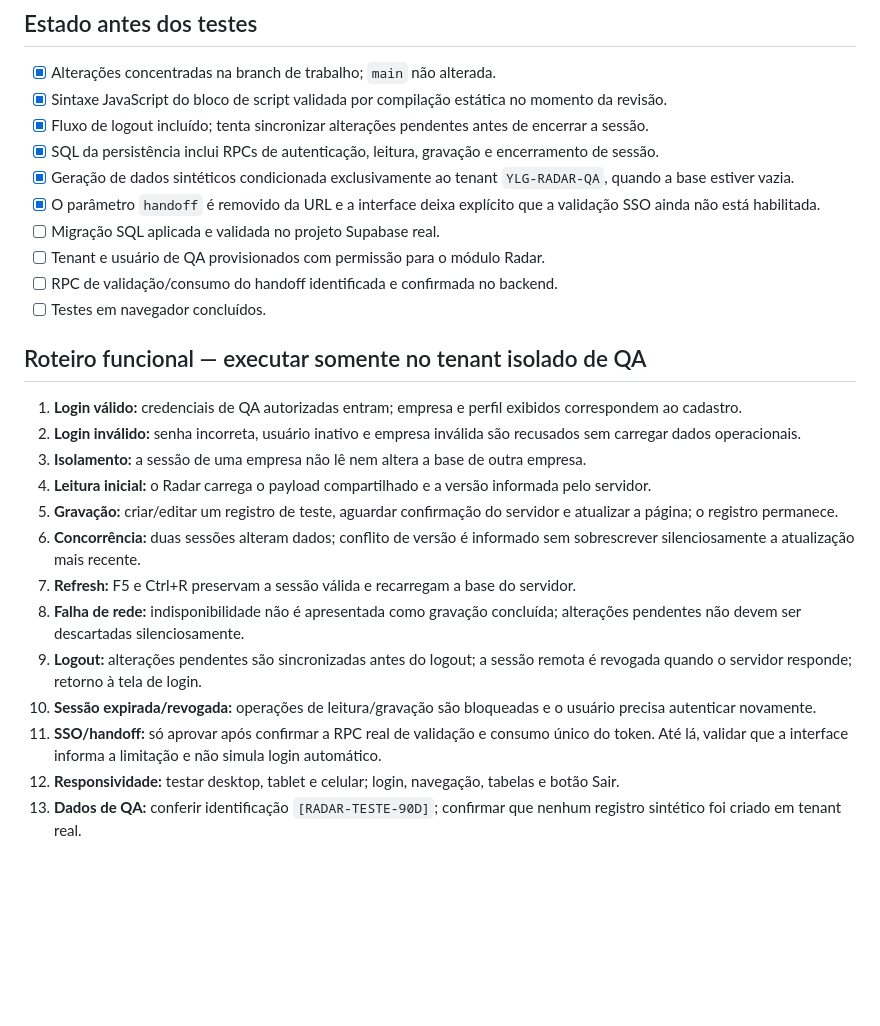
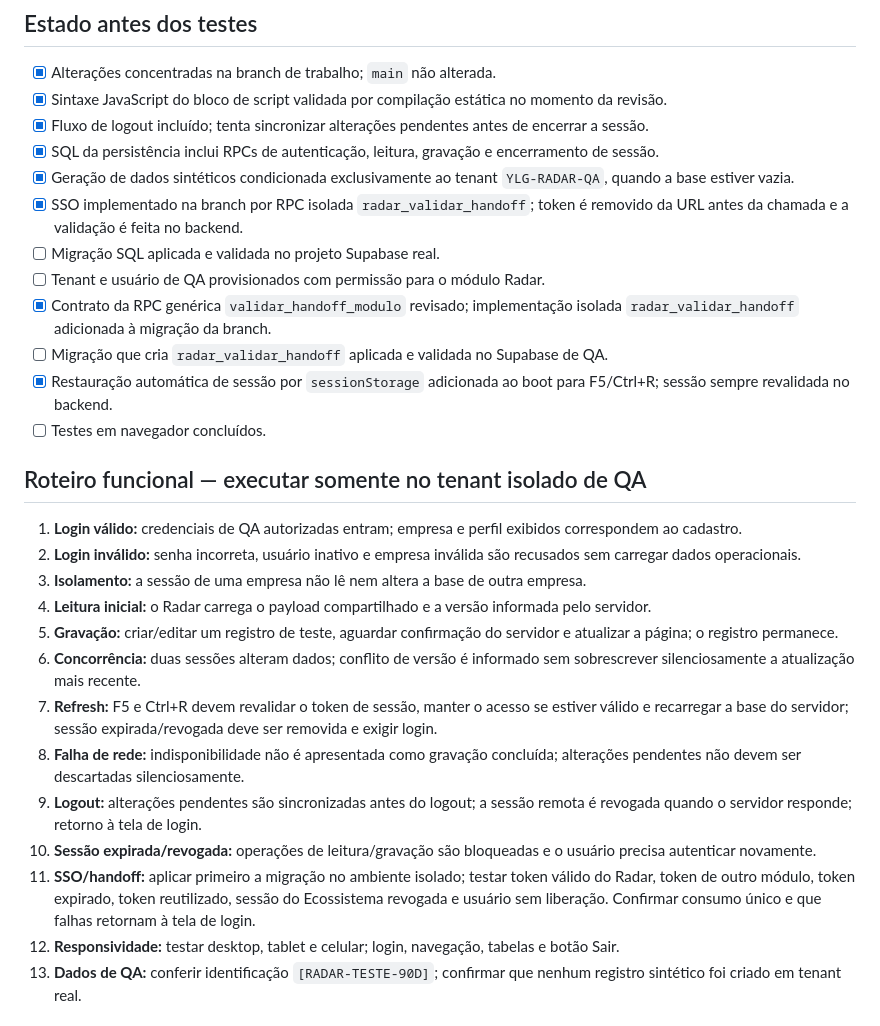
Before and after one commit to yanagizawa-create/yalog-radar-logistico, a Markdown page: QA-V070-CHECKLIST.md, the part around the change. Drawn GitHub-style; blank space fills up the shorter version.

Commit message:
docs: atualizar QA após integração SSO e restauração de sessão

```diff
--- a/QA-V070-CHECKLIST.md
+++ b/QA-V070-CHECKLIST.md
@@ -11,10 +11,12 @@
 - [x] Fluxo de logout incluído; tenta sincronizar alterações pendentes antes de encerrar a sessão.
 - [x] SQL da persistência inclui RPCs de autenticação, leitura, gravação e encerramento de sessão.
 - [x] Geração de dados sintéticos condicionada exclusivamente ao tenant `YLG-RADAR-QA`, quando a base estiver vazia.
-- [x] O parâmetro `handoff` é removido da URL e a interface deixa explícito que a validação SSO ainda não está habilitada.
+- [x] SSO implementado na branch por RPC isolada `radar_validar_handoff`; token é removido da URL antes da chamada e a validação é feita no backend.
 - [ ] Migração SQL aplicada e validada no projeto Supabase real.
 - [ ] Tenant e usuário de QA provisionados com permissão para o módulo Radar.
-- [ ] RPC de validação/consumo do handoff identificada e confirmada no backend.
+- [x] Contrato da RPC genérica `validar_handoff_modulo` revisado; implementação isolada `radar_validar_handoff` adicionada à migração da branch.
+- [ ] Migração que cria `radar_validar_handoff` aplicada e validada no Supabase de QA.
+- [x] Restauração automática de sessão por `sessionStorage` adicionada ao boot para F5/Ctrl+R; sessão sempre revalidada no backend.
 - [ ] Testes em navegador concluídos.
 
 ## Roteiro funcional — executar somente no tenant isolado de QA
@@ -25,11 +27,11 @@
 4. **Leitura inicial:** o Radar carrega o payload compartilhado e a versão informada pelo servidor.
 5. **Gravação:** criar/editar um registro de teste, aguardar confirmação do servidor e atualizar a página; o registro permanece.
 6. **Concorrência:** duas sessões alteram dados; conflito de versão é informado sem sobrescrever silenciosamente a atualização mais recente.
-7. **Refresh:** F5 e Ctrl+R preservam a sessão válida e recarregam a base do servidor.
+7. **Refresh:** F5 e Ctrl+R devem revalidar o token de sessão, manter o acesso se estiver válido e recarregar a base do servidor; sessão expirada/revogada deve ser removida e exigir login.
 8. **Falha de rede:** indisponibilidade não é apresentada como gravação concluída; alterações pendentes não devem ser descartadas silenciosamente.
 9. **Logout:** alterações pendentes são sincronizadas antes do logout; a sessão remota é revogada quando o servidor responde; retorno à tela de login.
 10. **Sessão expirada/revogada:** operações de leitura/gravação são bloqueadas e o usuário precisa autenticar novamente.
-11. **SSO/handoff:** só aprovar após confirmar a RPC real de validação e consumo único do token. Até lá, validar que a interface informa a limitação e não simula login automático.
+11. **SSO/handoff:** aplicar primeiro a migração no ambiente isolado; testar token válido do Radar, token de outro módulo, token expirado, token reutilizado, sessão do Ecossistema revogada e usuário sem liberação. Confirmar consumo único e que falhas retornam à tela de login.
 12. **Responsividade:** testar desktop, tablet e celular; login, navegação, tabelas e botão Sair.
 13. **Dados de QA:** conferir identificação `[RADAR-TESTE-90D]`; confirmar que nenhum registro sintético foi criado em tenant real.
 
```
